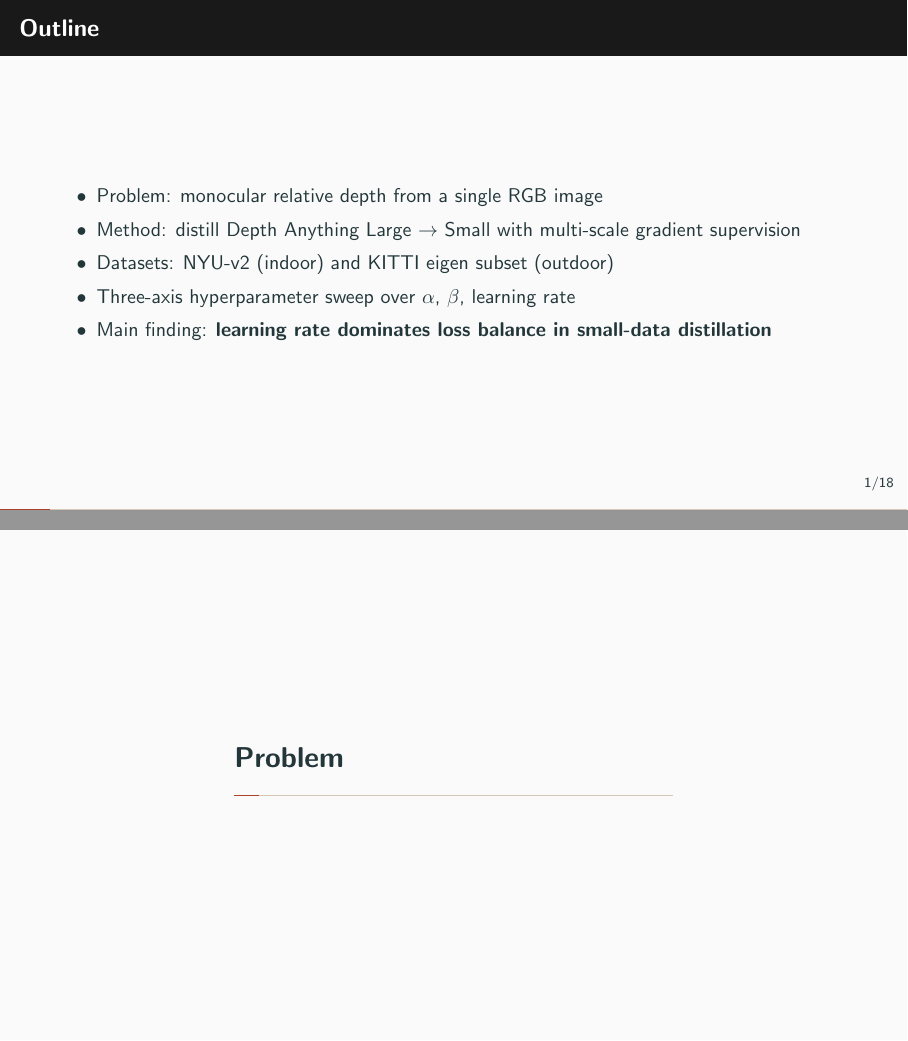
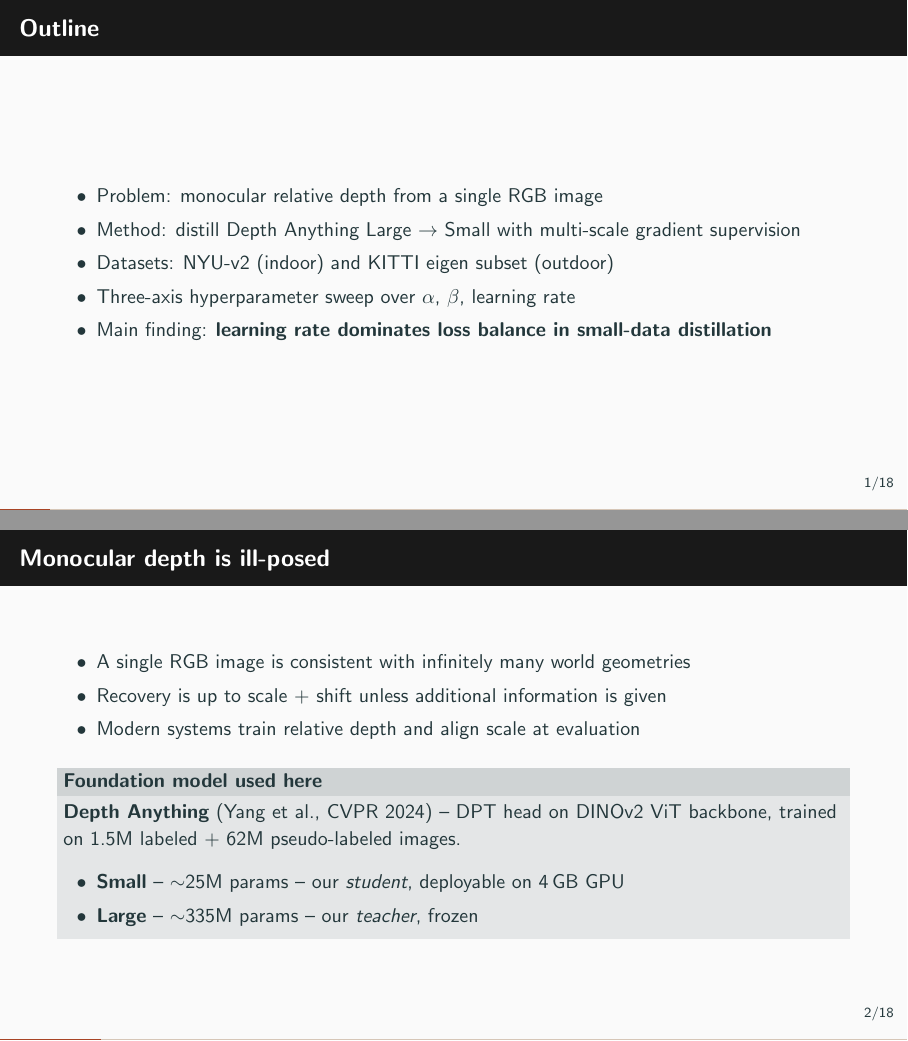
Before and after one commit to arassal/depth-project, LaTeX slides (paper/slides.tex): pages 2 and 3 of 27 before the commit and pages 2 and 3 of 19 after it, joined at a grey line. Compiled offline with pdfLaTeX.

Commit message:
Drop section divider slides from Beamer deck
Metropolis was inserting a one-word slide per \section. Disabled with
sectionpage=none. 19 content frames, no filler.

Co-Authored-By: Claude Opus 4.7 (1M context) <noreply@anthropic.com>

```diff
--- a/paper/slides.tex
+++ b/paper/slides.tex
@@ -1,6 +1,6 @@
 \documentclass[aspectratio=169,10pt]{beamer}
 \usetheme{metropolis}
-\metroset{numbering=fraction, progressbar=foot, block=fill}
+\metroset{numbering=fraction, progressbar=foot, block=fill, sectionpage=none, subsectionpage=none}
 
 \usepackage{booktabs}
 \usepackage{amsmath,amssymb}
```
